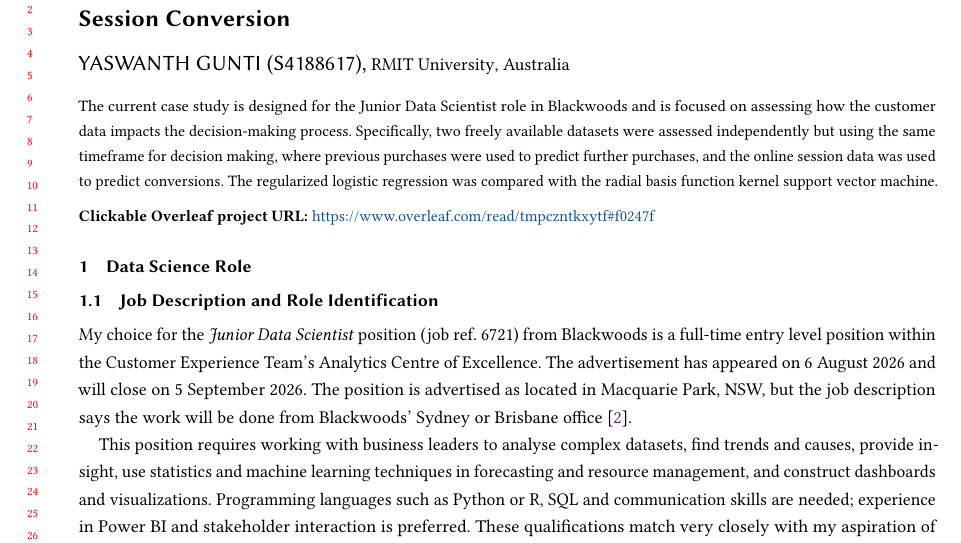
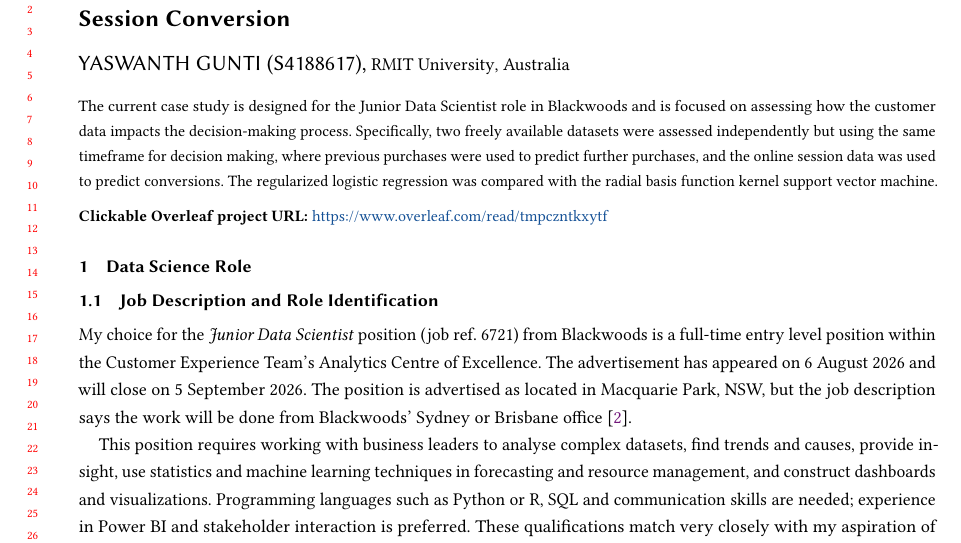
Before and after one commit to Yaswanthgunti/blackwoods-customers-insights, a LaTeX paper (report/overleaf/00_main.tex, which reads report/overleaf/00_macros.tex): part of page 1 of 12, cut so that both start at the same text. Compiled offline with pdfLaTeX.

Commit message:
Update 00_macros.tex

```diff
--- a/report/overleaf/00_macros.tex
+++ b/report/overleaf/00_macros.tex
@@ -14,7 +14,7 @@
 
 % Replace these two placeholders after importing the project into Overleaf and
 % publishing the reproducibility repository.
-\newcommand{\overleafprojecturl}{https://www.overleaf.com/read/tmpczntkxytf#f0247f}
+\newcommand{\overleafprojecturl}{https://www.overleaf.com/read/tmpczntkxytf}
 \newcommand{\githubprojecturl}{https://github.com/Yaswanthgunti/blackwoods-customers-insights}
 
 \newcommand{\wordcount}[1]{\noindent\textbf{[Word count: #1]}} %macro for word count
```
